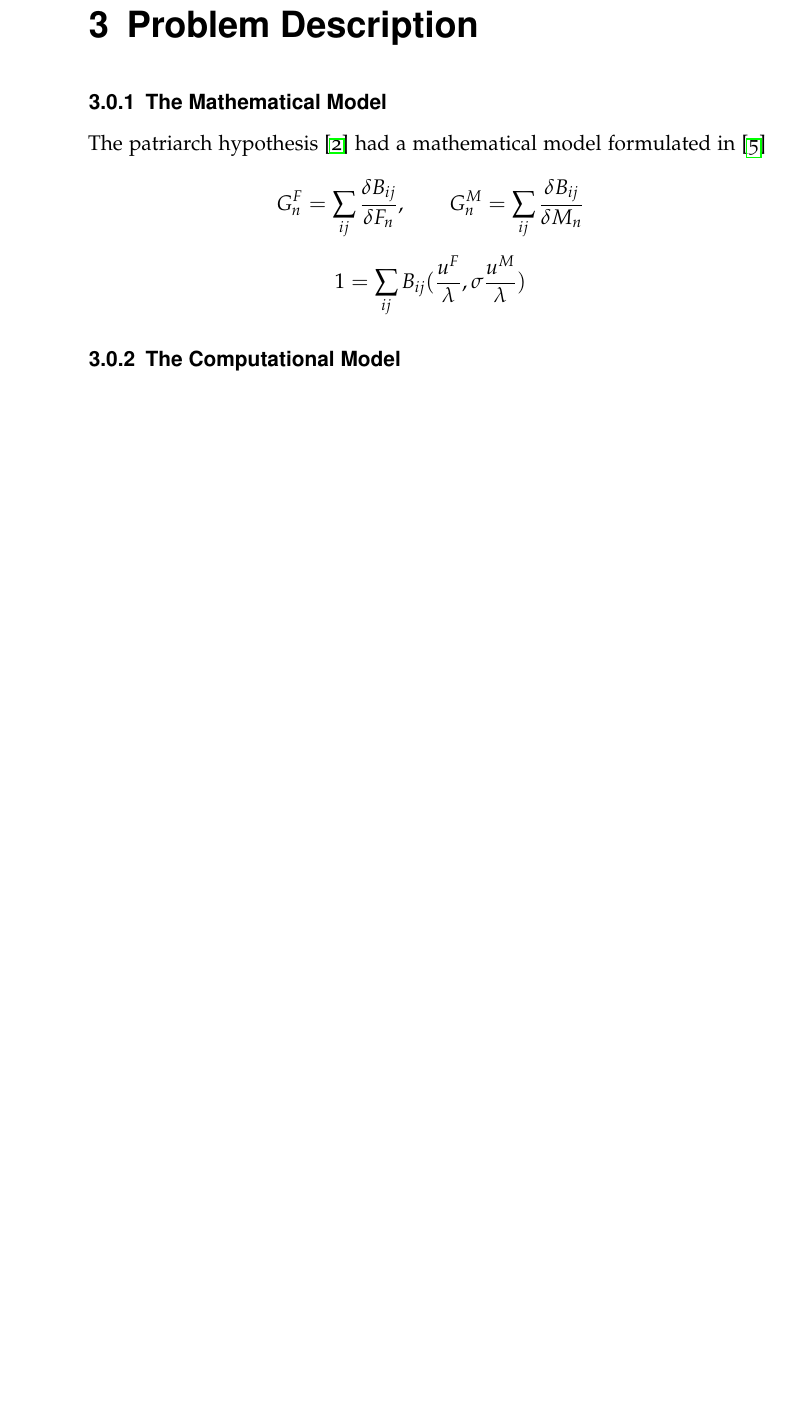
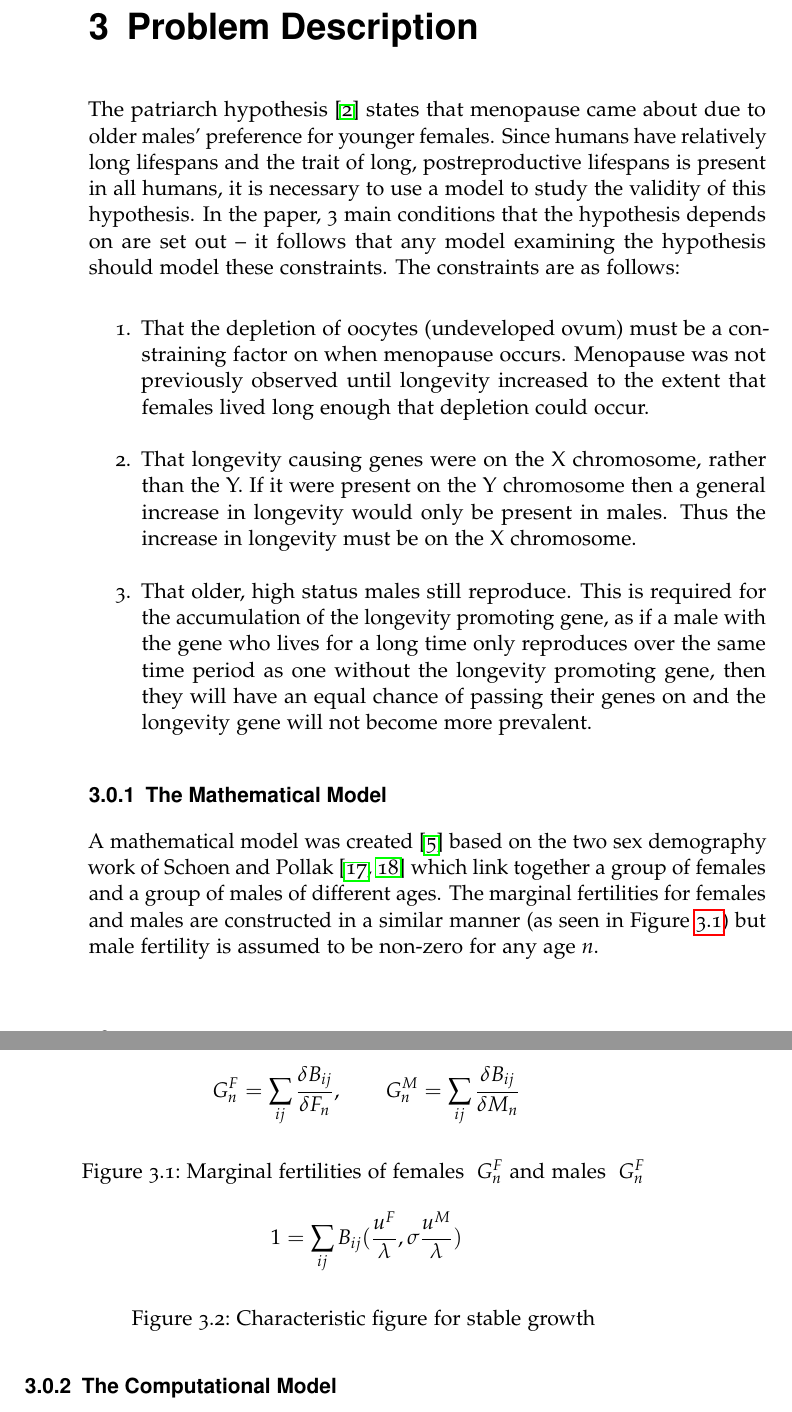
Before and after one commit to cjhr500/Degree-Project, a LaTeX thesis (LaTeX/project.tex): part of page 18 of 23 before the commit and two parts of pages 18 and 19 of 24 after it, the two joined at a grey line, cut so that both start at the same text, the shorter picture padded with empty space. Compiled offline with pdfLaTeX.

Commit message:
Problem description stuff

```diff
--- a/LaTeX/project.tex
+++ b/LaTeX/project.tex
@@ -140,15 +149,37 @@ Random parents are selected from the best performers, and the next generation ar
 
 \chapter{Problem Description}
 \label{cha:Problem Description}
+The patriarch hypothesis \cite{patriarchHypothesis2000} states that menopause came about due to older males' preference for younger females. Since humans have relatively long lifespans and the trait of long, postreproductive lifespans is present in all humans, it is necessary to use a model to study the validity of this hypothesis. In the paper, 3 main conditions that the hypothesis depends on are set out -- it follows that any model examining the hypothesis should model these constraints. The constraints are as follows:
+
+\begin{enumerate}
+\item That the depletion of oocytes (undeveloped ovum) must be a constraining factor on when menopause occurs. Menopause was not previously observed until longevity increased to the extent that females lived long enough that depletion could occur.
+
+\item That longevity causing genes were on the X chromosome, rather than the Y. If it were present on the Y chromosome then a general increase in longevity would only be present in males. Thus the increase in longevity must be on the X chromosome.
+
+\item That older, high status males still reproduce. This is required for the accumulation of the longevity promoting gene, as if a male with the gene who lives for a long time only reproduces over the same time period as one without the longevity promoting gene, then they will have an equal chance of passing their genes on and the longevity gene will not become more prevalent.
+
+\end{enumerate}
 
 
 \subsection{The Mathematical Model}
-The patriarch hypothesis \cite{patriarchHypothesis2000} had a mathematical model formulated in \cite{whyMenMatter2007}
+A mathematical model was created \cite{whyMenMatter2007} based on the two sex demography work of Schoen and Pollak \cite{schoen1981harmonic, pollak1990two} which link together a group of females and a group of males of different ages. The marginal fertilities for females and males are constructed in a similar manner (as seen in Figure \ref{fig:marginalFertilities}) but male fertility is assumed to be non-zero for any age \textit{n}.
 
+\begin{figure}[h]
 $$\ G^F_n = \sum_{ij} \frac{\delta B_{ij}}{\delta F_n}, \qquad G^M_n = \sum_{ij} \frac{\delta B_{ij}}{\delta M_n}$$
+\caption{Marginal fertilities of females $\ G_n^F $ and males $\ G_n^F $ }
+\label{fig:marginalFertilities}
+\end{figure}
+
+
+\begin{figure}[h]
+$$\ 1 = \sum_{ij} B_{ij}(\frac{u^F}{\lambda}, \sigma\frac{u^M}{\lambda}) $$
+\caption{Characteristic figure for stable growth}
+\label{fig:stableGrowth}
+\end{figure}
 
 
 
-$$\ 1 = \sum_{ij} B_{ij}(\frac{u^F}{\lambda}, \sigma\frac{u^M}{\lambda}) $$
+\subsection{The Computational Model}
+\begin{framed}
+Existing model overview - relate to code
 
-\subsection{The Computational Model}
```
Also changed, not shown: LaTeX/project.bib (+22 -0 lines), LaTeX/.texpadtmp/project.bbl, LaTeX/project.pdf, LaTeX/project.tex (17 more changed lines), 6 other files.
